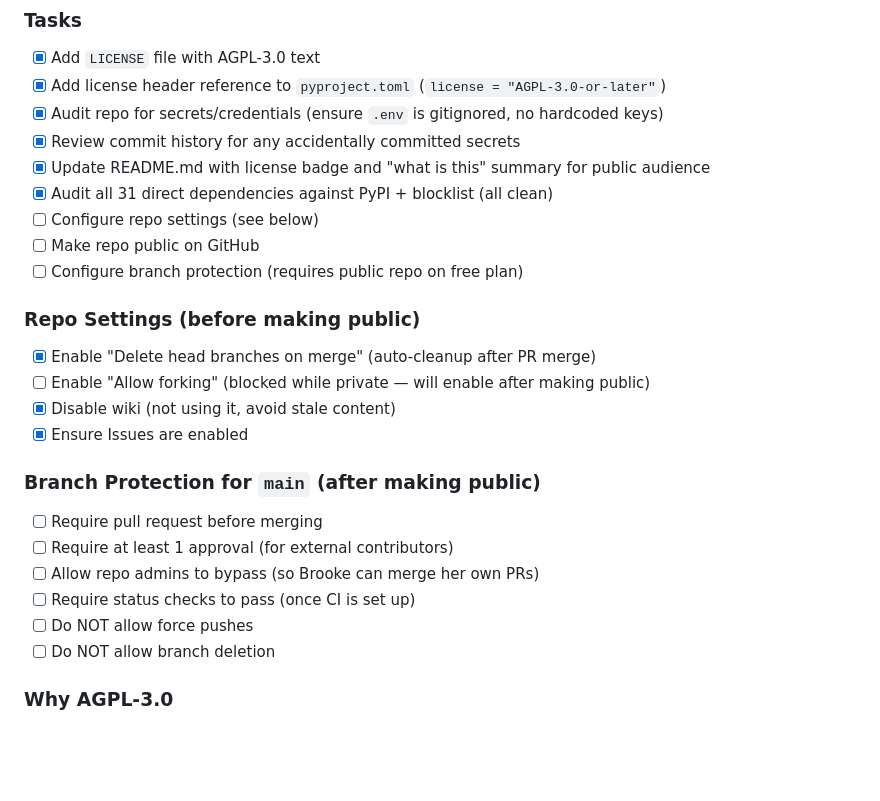
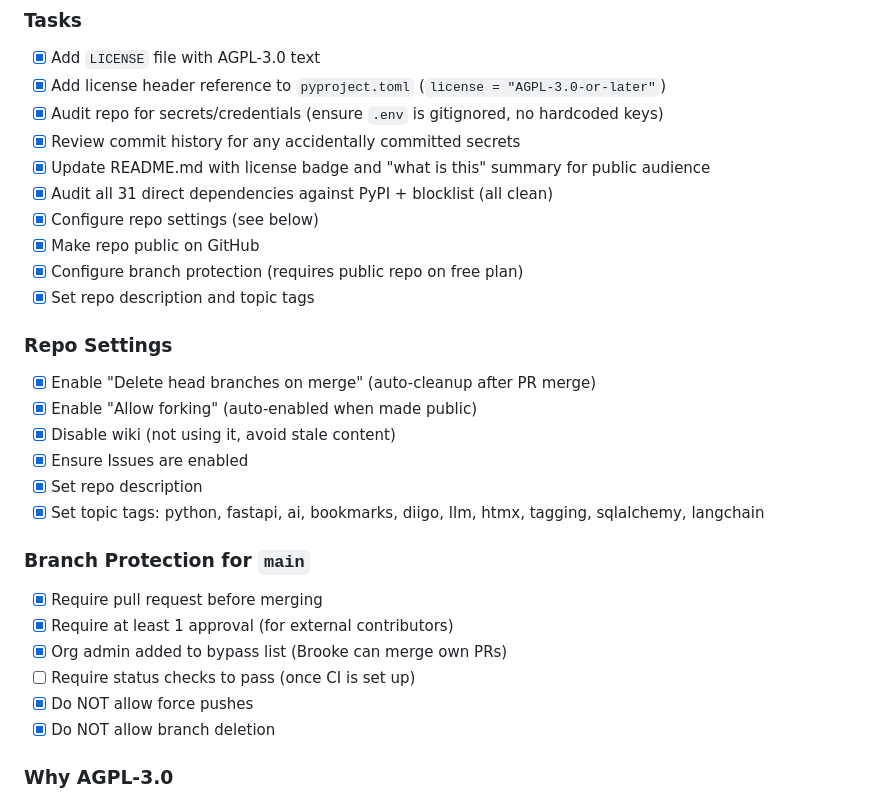
Before and after one commit to AI-bbos/diigo-tagger-ai, a Markdown page: docs/plans/2026-05-06_open-source-and-marketing.md, the part around the change. Drawn GitHub-style; blank space fills up the shorter version.

Commit message:
docs: update plan — repo is public, branch protection configured
Co-Authored-By: Claude <noreply@anthropic.com>

```diff
--- a/docs/plans/2026-05-06_open-source-and-marketing.md
+++ b/docs/plans/2026-05-06_open-source-and-marketing.md
@@ -9,25 +9,28 @@
 - [x] Review commit history for any accidentally committed secrets
 - [x] Update README.md with license badge and "what is this" summary for public audience
 - [x] Audit all 31 direct dependencies against PyPI + blocklist (all clean)
-- [ ] Configure repo settings (see below)
-- [ ] Make repo public on GitHub
-- [ ] Configure branch protection (requires public repo on free plan)
+- [x] Configure repo settings (see below)
+- [x] Make repo public on GitHub
+- [x] Configure branch protection (requires public repo on free plan)
+- [x] Set repo description and topic tags
 
-### Repo Settings (before making public)
+### Repo Settings
 
 - [x] Enable "Delete head branches on merge" (auto-cleanup after PR merge)
-- [ ] Enable "Allow forking" (blocked while private — will enable after making public)
+- [x] Enable "Allow forking" (auto-enabled when made public)
 - [x] Disable wiki (not using it, avoid stale content)
 - [x] Ensure Issues are enabled
+- [x] Set repo description
+- [x] Set topic tags: python, fastapi, ai, bookmarks, diigo, llm, htmx, tagging, sqlalchemy, langchain
 
-### Branch Protection for `main` (after making public)
+### Branch Protection for `main`
 
-- [ ] Require pull request before merging
-- [ ] Require at least 1 approval (for external contributors)
-- [ ] Allow repo admins to bypass (so Brooke can merge her own PRs)
+- [x] Require pull request before merging
+- [x] Require at least 1 approval (for external contributors)
+- [x] Org admin added to bypass list (Brooke can merge own PRs)
 - [ ] Require status checks to pass (once CI is set up)
-- [ ] Do NOT allow force pushes
-- [ ] Do NOT allow branch deletion
+- [x] Do NOT allow force pushes
+- [x] Do NOT allow branch deletion
 
 ### Why AGPL-3.0
 - Covers the network loophole (GPL doesn't protect web services)
```
